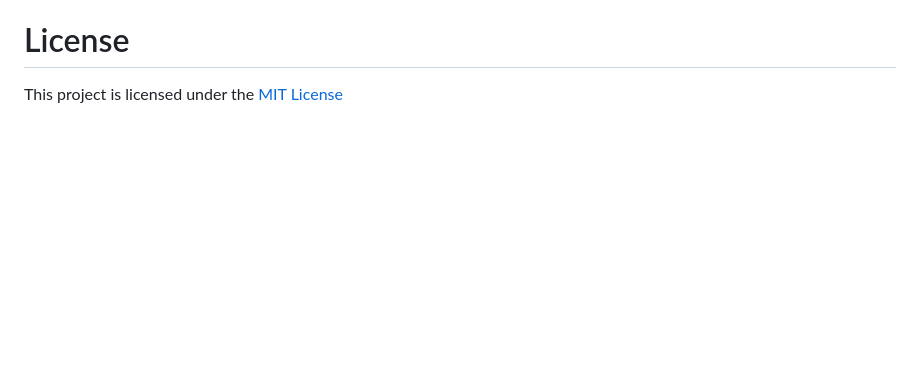
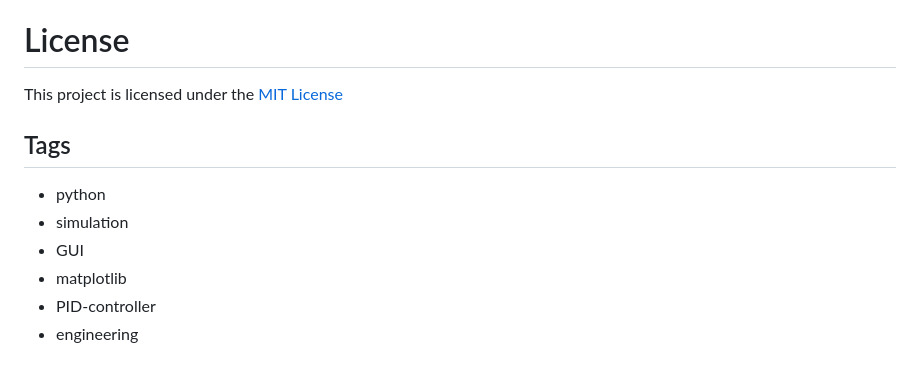
Before and after one commit to Rashism/Satellite-Motion-Simulator, a Markdown page: README.md, the part around the change. GitHub-like rendering; blank space fills up the shorter version.

```diff
--- a/README.md
+++ b/README.md
@@ -100,3 +100,11 @@ Integration with external data sources or APIs for real-world satellite data.
 
 # License
 This project is licensed under the [MIT License](https://github.com/Rashism/Satellite-Motion-Simulator-?tab=MIT-1-ov-file#)
+
+## Tags
+- python
+- simulation
+- GUI
+- matplotlib
+- PID-controller
+- engineering
```
